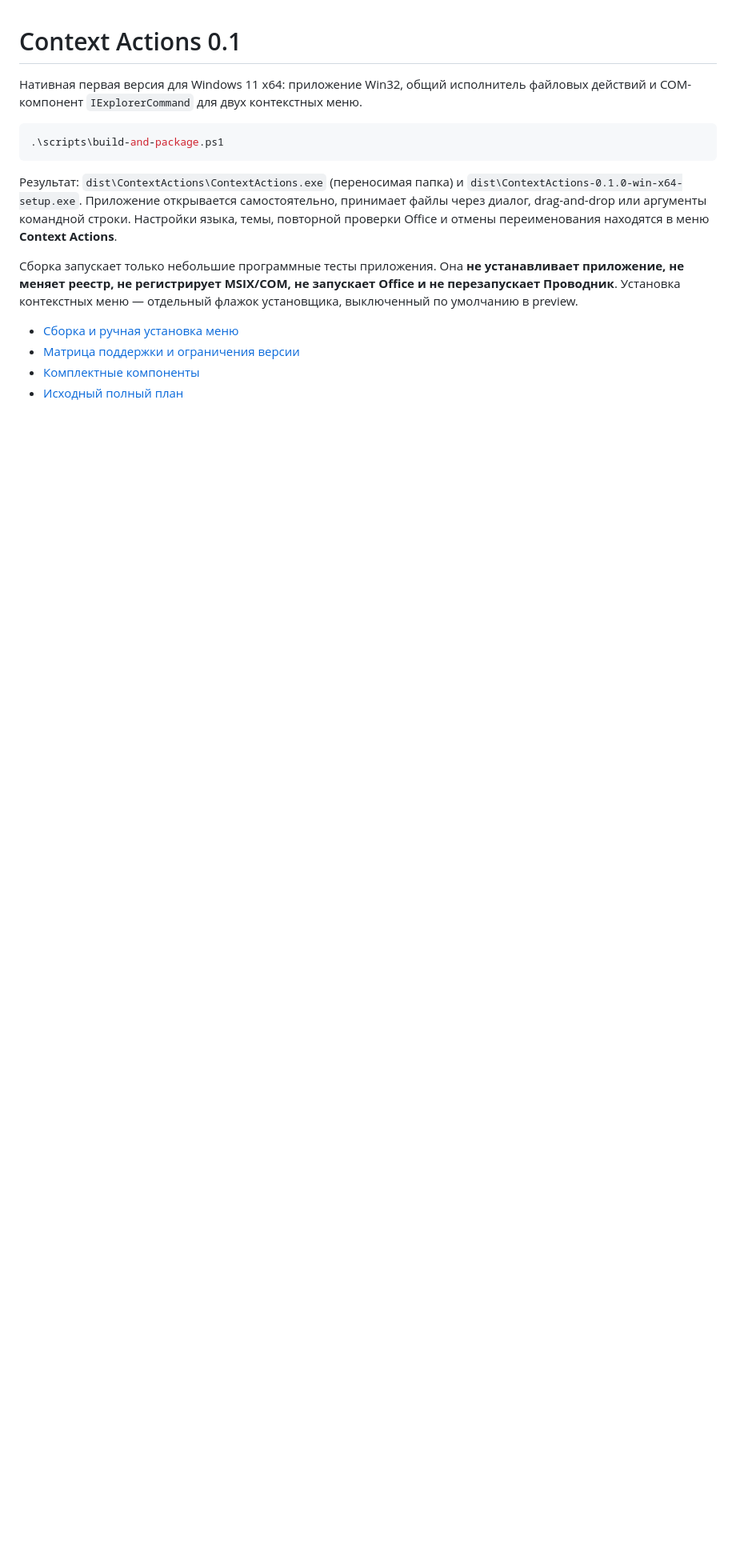
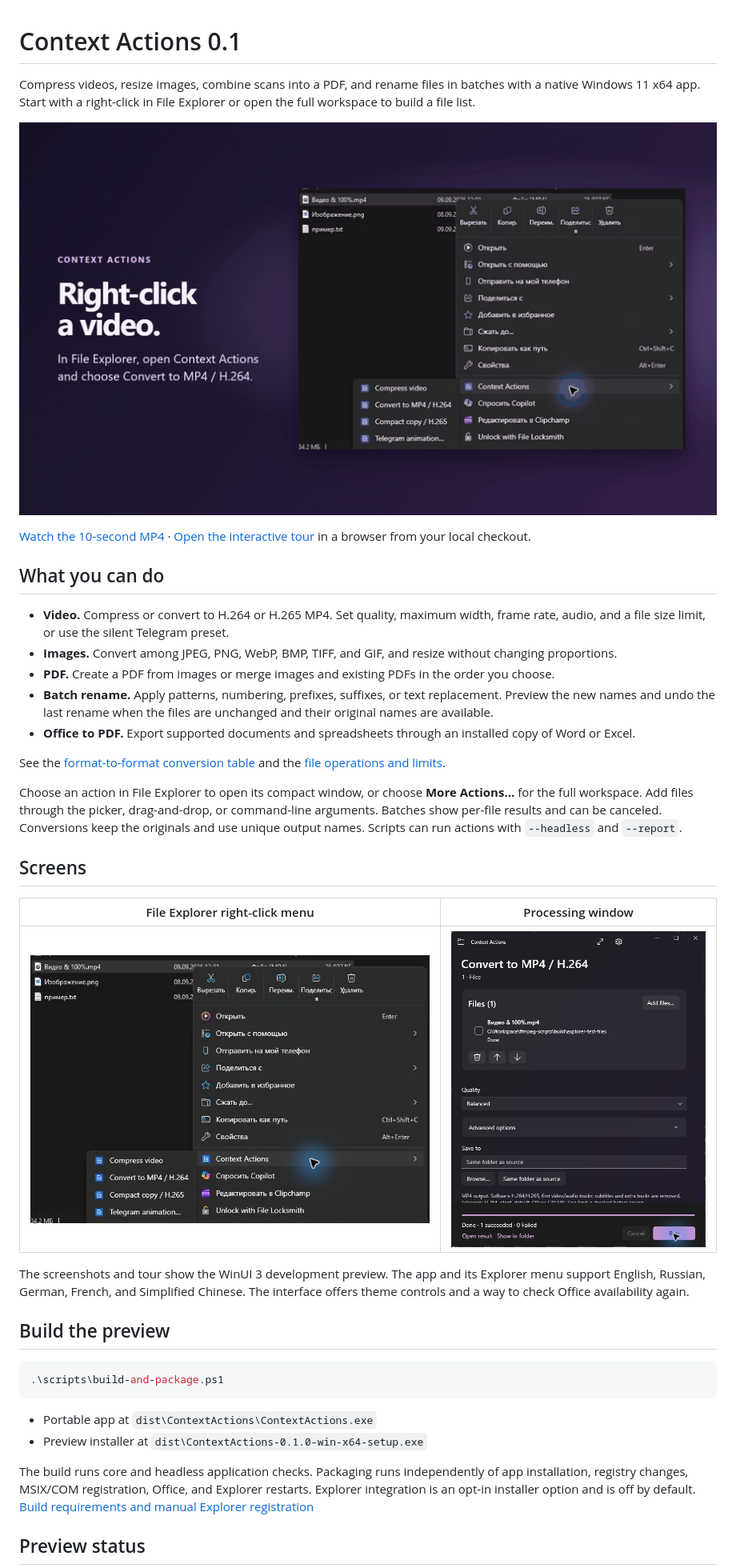
Before and after one commit to ShortKedr/context-actions, a Markdown page: README.md, the part around one of its changes. Shown at 80% size. Rendered like a GitHub page; pictures changed too: docs/showcase/demo.gif (added), docs/showcase/explorer.jpg (added), docs/showcase/video.jpg (added); blank space fills up the shorter version.

Commit message:
Showcase Context Actions in English

````diff
--- a/README.md
+++ b/README.md
@@ -1,18 +1,41 @@
 # Context Actions 0.1
 
-Нативная первая версия для Windows 11 x64: приложение Win32, общий исполнитель файловых действий и COM-компонент `IExplorerCommand` для двух контекстных меню.
+Compress videos, resize images, combine scans into a PDF, and rename files in batches with a native Windows 11 x64 app. Start with a right-click in File Explorer or open the full workspace to build a file list.
+
+![Animated walkthrough from the Context Actions right-click menu to the MP4 processing window](docs/showcase/demo.gif)
+
+[Watch the 10-second MP4](docs/showcase/demo.mp4) · [Open the interactive tour](docs/showcase/index.html) in a browser from your local checkout.
+
+## What you can do
+
+- **Video.** Compress or convert to H.264 or H.265 MP4. Set quality, maximum width, frame rate, audio, and a file size limit, or use the silent Telegram preset.
+- **Images.** Convert among JPEG, PNG, WebP, BMP, TIFF, and GIF, and resize without changing proportions.
+- **PDF.** Create a PDF from images or merge images and existing PDFs in the order you choose.
+- **Batch rename.** Apply patterns, numbering, prefixes, suffixes, or text replacement. Preview the new names and undo the last rename when the files are unchanged and their original names are available.
+- **Office to PDF.** Export supported documents and spreadsheets through an installed copy of Word or Excel.
+
+See the [format-to-format conversion table](docs/support.md#format-conversions) and the [file operations and limits](docs/support.md#file-operations).
+
+Choose an action in File Explorer to open its compact window, or choose **More Actions…** for the full workspace. Add files through the picker, drag-and-drop, or command-line arguments. Batches show per-file results and can be canceled. Conversions keep the originals and use unique output names. Scripts can run actions with `--headless` and `--report`.
+
+## Screens
+
+| File Explorer right-click menu | Processing window |
+| --- | --- |
+| ![Context Actions in the File Explorer right-click menu for a video](docs/showcase/explorer.jpg) | ![Compact MP4 processing window showing a completed conversion](docs/showcase/video.jpg) |
+
+The screenshots and tour show the WinUI 3 development preview. The app and its Explorer menu support English, Russian, German, French, and Simplified Chinese. The interface offers theme controls and a way to check Office availability again.
+
+## Build the preview
 
 ```powershell
 .\scripts\build-and-package.ps1
 ```
 
-Результат: `dist\ContextActions\ContextActions.exe` (переносимая папка) и `dist\ContextActions-0.1.0-win-x64-setup.exe`.
-Приложение открывается самостоятельно, принимает файлы через диалог, drag-and-drop или аргументы командной строки. Настройки языка, темы, повторной проверки Office и отмены переименования находятся в меню **Context Actions**.
+- Portable app at `dist\ContextActions\ContextActions.exe`
+- Preview installer at `dist\ContextActions-0.1.0-win-x64-setup.exe`
 
-Сборка запускает только небольшие программные тесты приложения. Она **не устанавливает приложение, не меняет реестр, не регистрирует MSIX/COM, не запускает Office и не перезапускает Проводник**. Установка контекстных меню — отдельный флажок установщика, выключенный по умолчанию в preview.
+The build runs core and headless application checks. Packaging runs independently of app installation, registry changes, MSIX/COM registration, Office, and Explorer restarts. Explorer integration is an opt-in installer option and is off by default. [Build requirements and manual Explorer registration](docs/build.md)
 
-- [Сборка и ручная установка меню](docs/build.md)
-- [Матрица поддержки и ограничения версии](docs/support.md)
-- [Комплектные компоненты](docs/third-party.md)
-- [Исходный полный план](CONTEXT_ACTIONS_PLAN.md)
+## Preview status
 
````
Also changed, not shown: other parts of README.md (+6 -2 lines), docs/support.md (+31 -18 lines), 4 other files.
